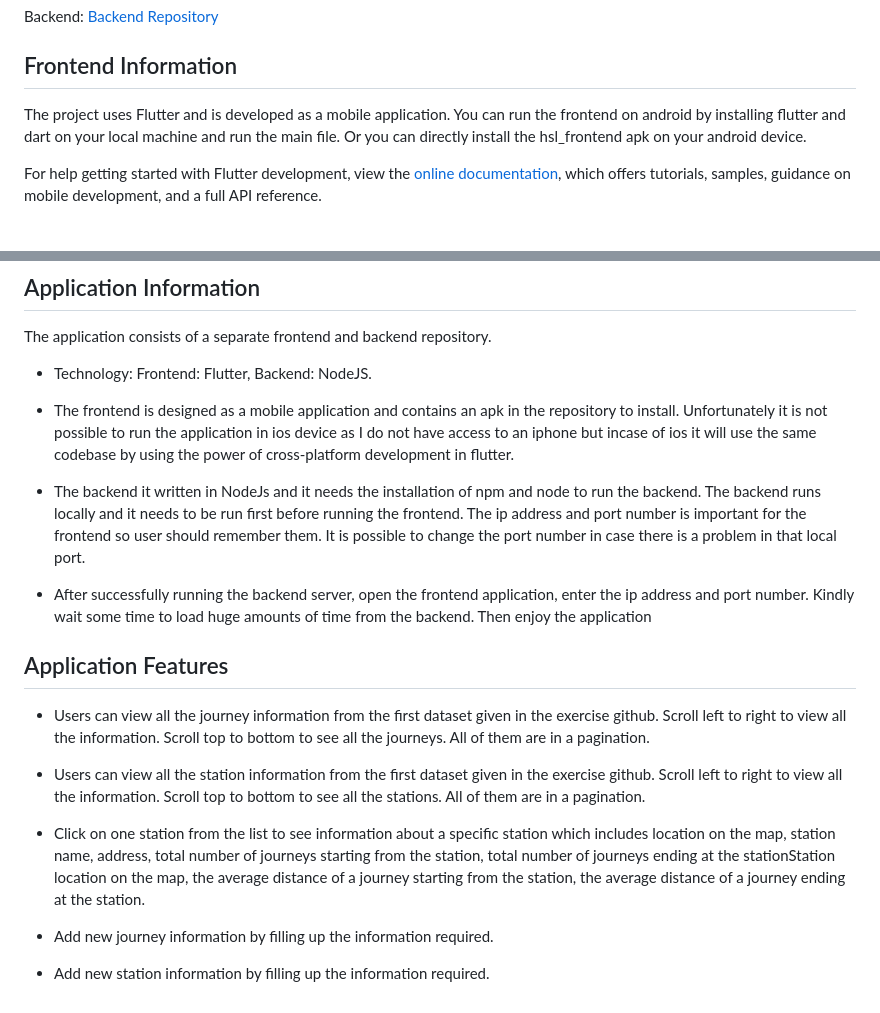
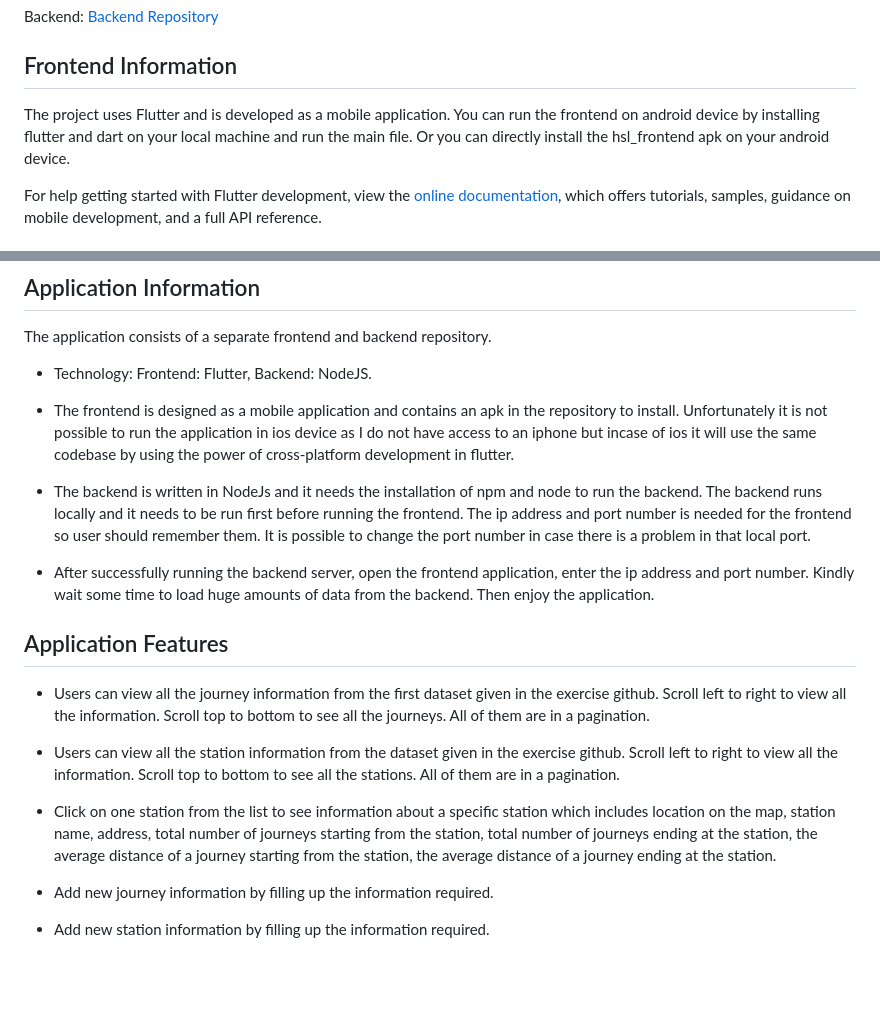
Before and after one commit to Ahmad-Imam/HSL-Frontend, a Markdown page: README.md, 2 parts joined by grey strips. GitHub-like rendering; blank space fills up the shorter version.

Commit message:
readme finalized

```diff
--- a/README.md
+++ b/README.md
@@ -3,7 +3,7 @@
 Backend: [Backend Repository](https://github.com/Ahmad-Imam/HSL-Backend)
 
 ## Frontend Information
-The project uses Flutter and is developed as a mobile application. You can run the frontend on android by installing flutter and dart on your local machine and run the main file. Or you can directly install the hsl_frontend apk on your android device.
+The project uses Flutter and is developed as a mobile application. You can run the frontend on android device by installing flutter and dart on your local machine and run the main file. Or you can directly install the hsl_frontend apk on your android device.
 
 For help getting started with Flutter development, view the
 [online documentation](https://docs.flutter.dev/), which offers tutorials,
@@ -64,16 +64,16 @@ The application consists of a separate frontend and backend repository.
 
 - The frontend is designed as a mobile application and contains an apk in the repository to install. Unfortunately it is not possible to run the application in ios device as I do not have access to an iphone but incase of ios it will use the same codebase by using the power of cross-platform development in flutter.
 
-- The backend it written in NodeJs and it needs the installation of npm and node to run the backend. The backend runs locally and it needs to be run first before running the frontend. The ip address and port number is important for the frontend so user should remember them. It is possible to change the port number in case there is a problem in that local port.
+- The backend is written in NodeJs and it needs the installation of npm and node to run the backend. The backend runs locally and it needs to be run first before running the frontend. The ip address and port number is needed for the frontend so user should remember them. It is possible to change the port number in case there is a problem in that local port.
 
-- After successfully running the backend server, open the frontend application, enter the ip address and port number. Kindly wait some time to load huge amounts of time from the backend. Then enjoy the application
+- After successfully running the backend server, open the frontend application, enter the ip address and port number. Kindly wait some time to load huge amounts of data from the backend. Then enjoy the application.
 
 ## Application Features
 - Users can view all the journey information from the first dataset given in the exercise github. Scroll left to right to view all the information. Scroll top to bottom to see all the journeys. All of them are in a pagination.
 
-- Users can view all the station information from the first dataset given in the exercise github. Scroll left to right to view all the information. Scroll top to bottom to see all the stations. All of them are in a pagination.
+- Users can view all the station information from the dataset given in the exercise github. Scroll left to right to view all the information. Scroll top to bottom to see all the stations. All of them are in a pagination.
 
-- Click on one station from the list to see information about a specific station which includes location on the map, station name, address, total number of journeys starting from the station, total number of journeys ending at the stationStation location on the map, the average distance of a journey starting from the station, the average distance of a journey ending at the station.
+- Click on one station from the list to see information about a specific station which includes location on the map, station name, address, total number of journeys starting from the station, total number of journeys ending at the station, the average distance of a journey starting from the station, the average distance of a journey ending at the station.
 
 - Add new journey information by filling up the information required.
 
```
